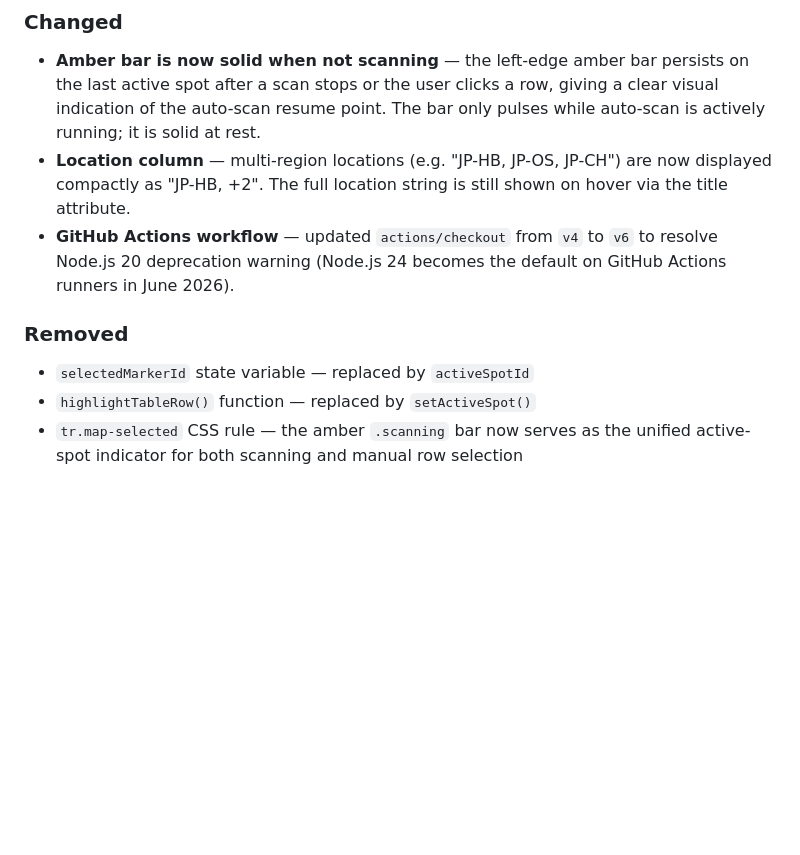
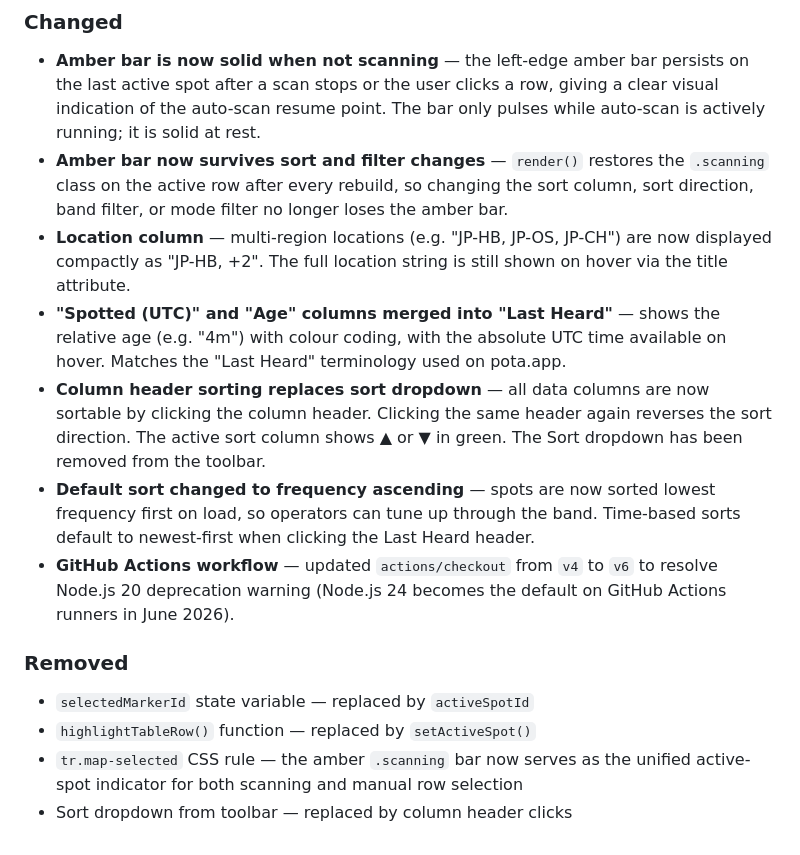
Before and after one commit to gregorywright/PotaSpotHunter, a Markdown page: CHANGELOG.md, the part around the change. Drawn GitHub-style; blank space fills up the shorter version.

```diff
--- a/CHANGELOG.md
+++ b/CHANGELOG.md
@@ -88,9 +88,23 @@
   persists on the last active spot after a scan stops or the user clicks a
   row, giving a clear visual indication of the auto-scan resume point. The
   bar only pulses while auto-scan is actively running; it is solid at rest.
+- **Amber bar now survives sort and filter changes** — `render()` restores
+  the `.scanning` class on the active row after every rebuild, so changing
+  the sort column, sort direction, band filter, or mode filter no longer
+  loses the amber bar.
 - **Location column** — multi-region locations (e.g. "JP-HB, JP-OS, JP-CH")
   are now displayed compactly as "JP-HB, +2". The full location string is
   still shown on hover via the title attribute.
+- **"Spotted (UTC)" and "Age" columns merged into "Last Heard"** — shows the
+  relative age (e.g. "4m") with colour coding, with the absolute UTC time
+  available on hover. Matches the "Last Heard" terminology used on pota.app.
+- **Column header sorting replaces sort dropdown** — all data columns are
+  now sortable by clicking the column header. Clicking the same header again
+  reverses the sort direction. The active sort column shows ▲ or ▼ in green.
+  The Sort dropdown has been removed from the toolbar.
+- **Default sort changed to frequency ascending** — spots are now sorted
+  lowest frequency first on load, so operators can tune up through the band.
+  Time-based sorts default to newest-first when clicking the Last Heard header.
 - **GitHub Actions workflow** — updated `actions/checkout` from `v4` to `v6`
   to resolve Node.js 20 deprecation warning (Node.js 24 becomes the default
   on GitHub Actions runners in June 2026).
@@ -100,3 +114,4 @@
 - `highlightTableRow()` function — replaced by `setActiveSpot()`
 - `tr.map-selected` CSS rule — the amber `.scanning` bar now serves as the
   unified active-spot indicator for both scanning and manual row selection
+- Sort dropdown from toolbar — replaced by column header clicks
```
Also changed, not shown: README.md (+2 -3 lines).
